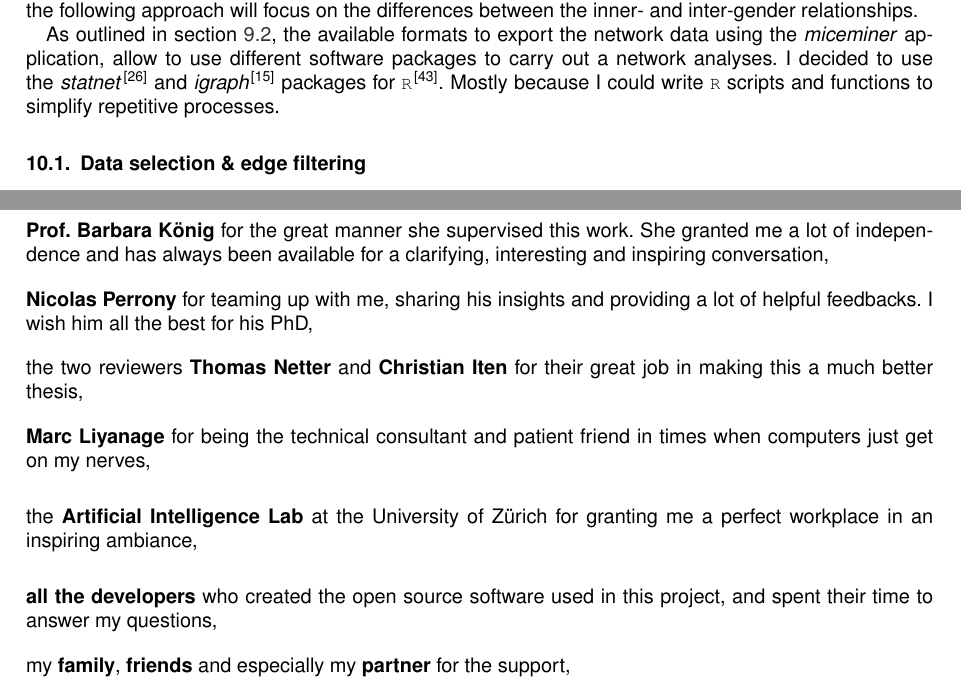
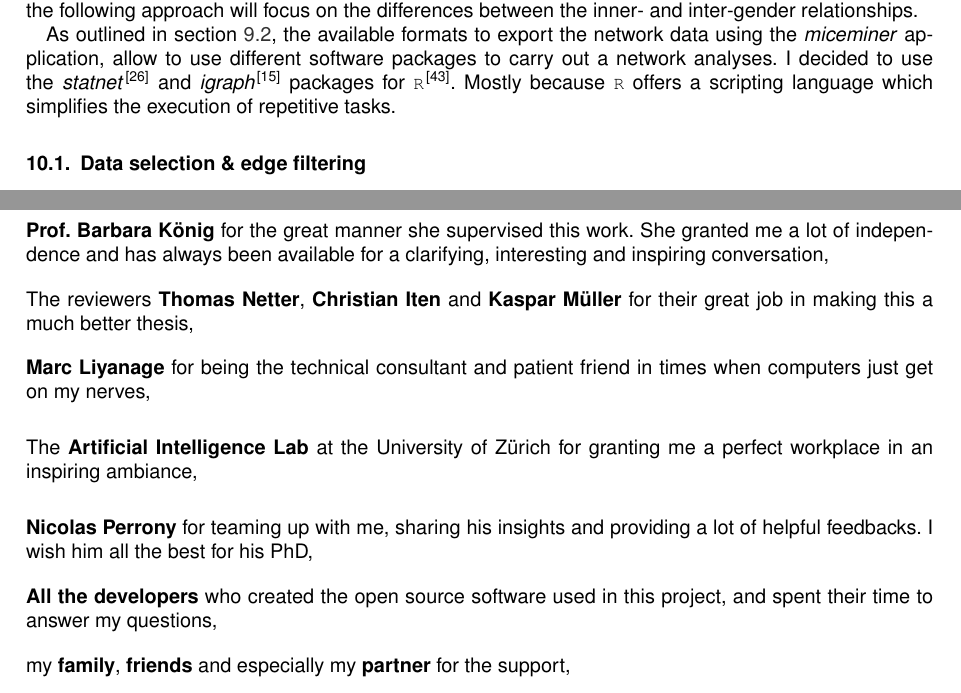
Before and after one commit to rico/miceminer-thesis, a LaTeX thesis (src/thesis.tex, which reads src/network_analysis.tex): two parts of pages 51 and 85 of 85, joined at a grey line, cut so that both start at the same text. Compiled offline with pdfLaTeX.

Commit message:
Included suggestions made by  Christian.

```diff
--- a/src/network_analysis.tex
+++ b/src/network_analysis.tex
@@ -5,7 +5,7 @@ The following approach to analyze the social network of the mice population is b
 
 Unfortunately, the genetic data to determine the kinship in the mice population is not available yet. This circumstance diminishes the validity of the results considerably, since relatedness is thought to be a major factor in the formation of social bonds. However, the gender data of the mice is available. Therefore the following approach will focus on the differences between the inner- and inter-gender relationships.
 
-As outlined in section \ref{subsubsec:export_options}, the available formats to export the network data using the \textit{miceminer} application, allow to use different software packages to carry out a network analyses. I decided to use the \textit{statnet}\citep{statnet:03} and \textit{igraph}\citep{igraph:06} packages for \lstinline|R|\citep{r:05}. Mostly because I could write \lstinline|R| scripts and functions to simplify repetitive processes.
+As outlined in section \ref{subsubsec:export_options}, the available formats to export the network data using the \textit{miceminer} application, allow to use different software packages to carry out a network analyses. I decided to use the \textit{statnet}\citep{statnet:03} and \textit{igraph}\citep{igraph:06} packages for \lstinline|R|\citep{r:05}. Mostly because \lstinline|R| offers a scripting language which simplifies the execution of repetitive tasks.
 
 % Started here because chapter intro is not good  -Thomas Netter 21/09/2009 13:49
 % Ok - I changed the beginning of the introduction. But the follwing two paragraphs are relevant and not that bad in my opnion. - rico
--- a/src/thesis.tex
+++ b/src/thesis.tex
@@ -617,17 +617,17 @@ I would like to thank \ldots
 
 \textbf{Prof. Barbara K\"onig} for the great manner she supervised this work. She granted me a lot of independence and has always been available for a clarifying, interesting and inspiring conversation,
 
-\textbf{Nicolas Perrony} for teaming up with me, sharing his insights and providing a lot of helpful feedbacks. I wish him all the best for his PhD,
-
-the two reviewers \textbf{Thomas Netter} and \textbf{Christian Iten} for their great job in making this a much better thesis,
+The reviewers \textbf{Thomas Netter}, \textbf{Christian Iten} and \textbf{Kaspar M\"uller} for their great job in making this a much better thesis,
 
 \textbf{Marc Liyanage} for being the technical consultant and patient friend in times when computers just get on my nerves,
 \vspace{.2cm}
 
-the \textbf{Artificial Intelligence Lab} at the University of Z\"urich for granting me a perfect workplace in an inspiring ambiance,
+The \textbf{Artificial Intelligence Lab} at the University of Z\"urich for granting me a perfect workplace in an inspiring ambiance,
 \vspace{.2cm}
 
-\textbf{all the developers} who created the open source software used in this project, and spent their time to answer my questions,
+\textbf{Nicolas Perrony} for teaming up with me, sharing his insights and providing a lot of helpful feedbacks. I wish him all the best for his PhD,
+
+\textbf{All the developers} who created the open source software used in this project, and spent their time to answer my questions,
 
 my \textbf{family}, \textbf{friends} and especially my \textbf{partner} for the support,
 
```
Also changed, not shown: src/thesis.tex (2 more changed lines).
